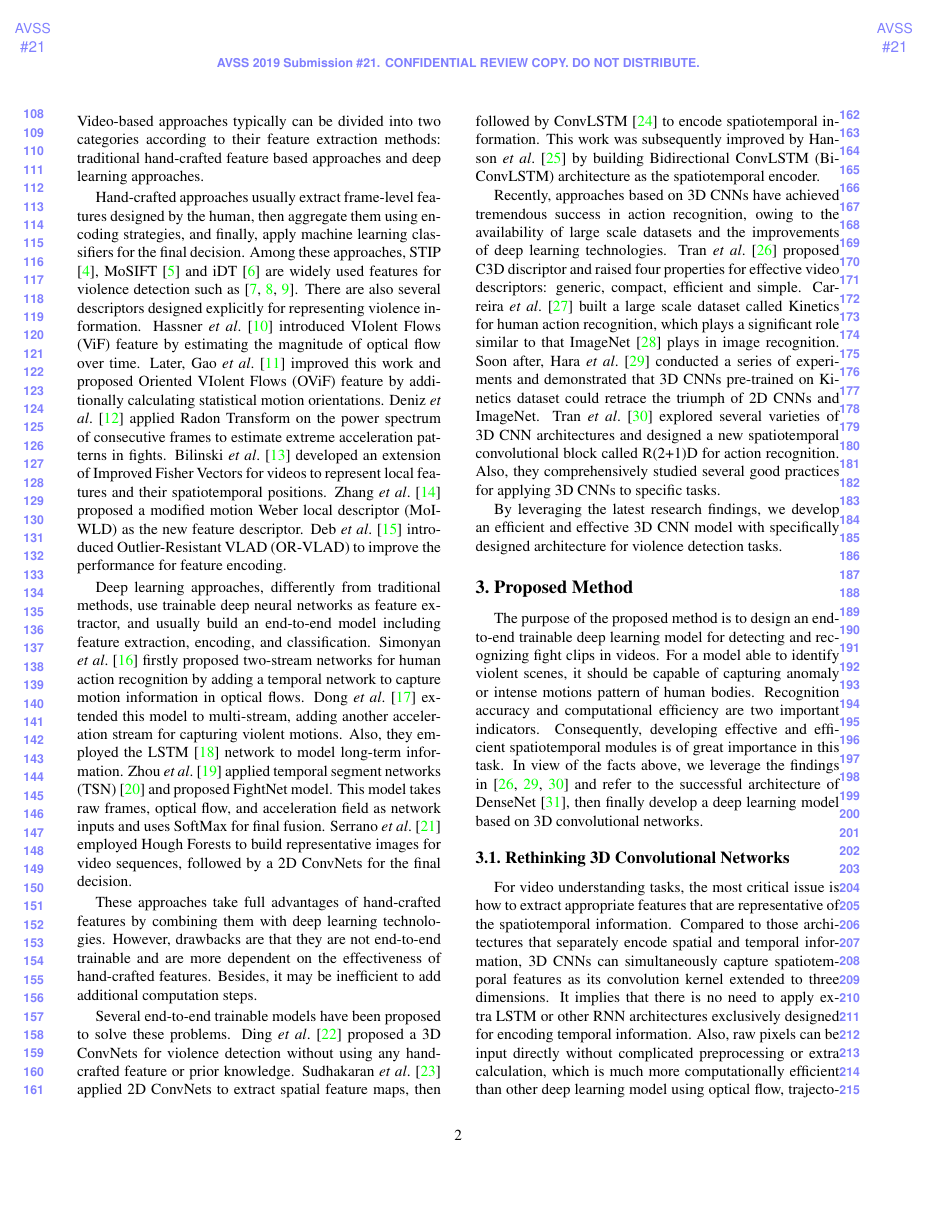
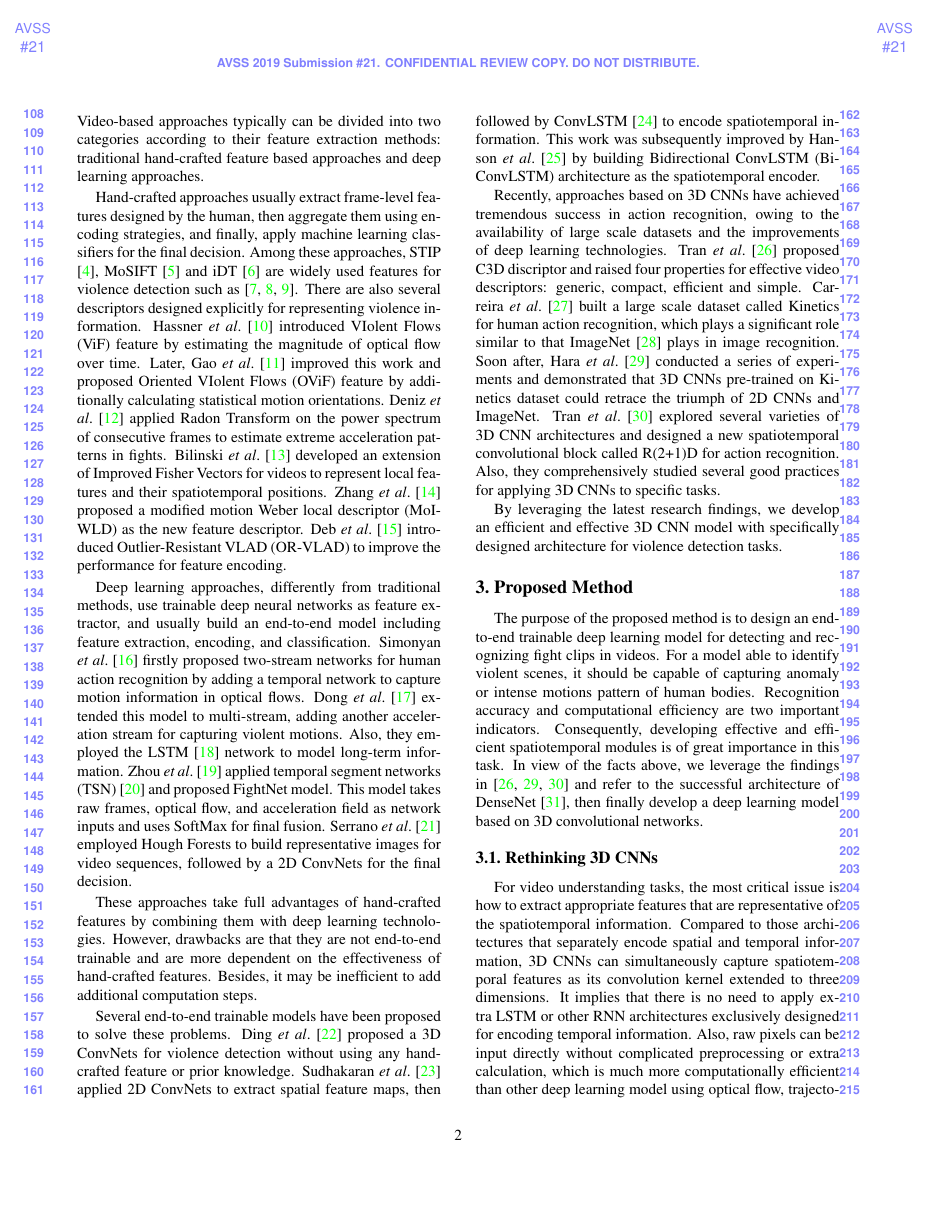
Before and after one commit to JimLee1996/AVSS2019, a LaTeX paper (egpaper_for_DoubleBlindReview.tex): page 2 of 7. Compiled offline with pdfLaTeX.

Commit message:
subtitle

```diff
--- a/egpaper_for_DoubleBlindReview.tex
+++ b/egpaper_for_DoubleBlindReview.tex
@@ -159,7 +159,7 @@ Recognition accuracy and computational efficiency are two important indicators.
 Consequently, developing effective and efficient spatiotemporal modules is of great importance in this task.
 In view of the facts above, we leverage the findings in \cite{3dcnn_1, 3dcnn_2, r2+1d} and refer to the successful architecture of DenseNet \cite{densenet}, then finally develop a deep learning model based on 3D convolutional networks.
 
-\subsection{Rethinking 3D Convolutional Networks}
+\subsection{Rethinking 3D CNNs}
 
 For video understanding tasks, the most critical issue is how to extract appropriate features that are representative of the spatiotemporal information.
 Compared to those architectures that separately encode spatial and temporal information, 3D CNNs can simultaneously capture spatiotemporal features as its convolution kernel extended to three dimensions.
```
